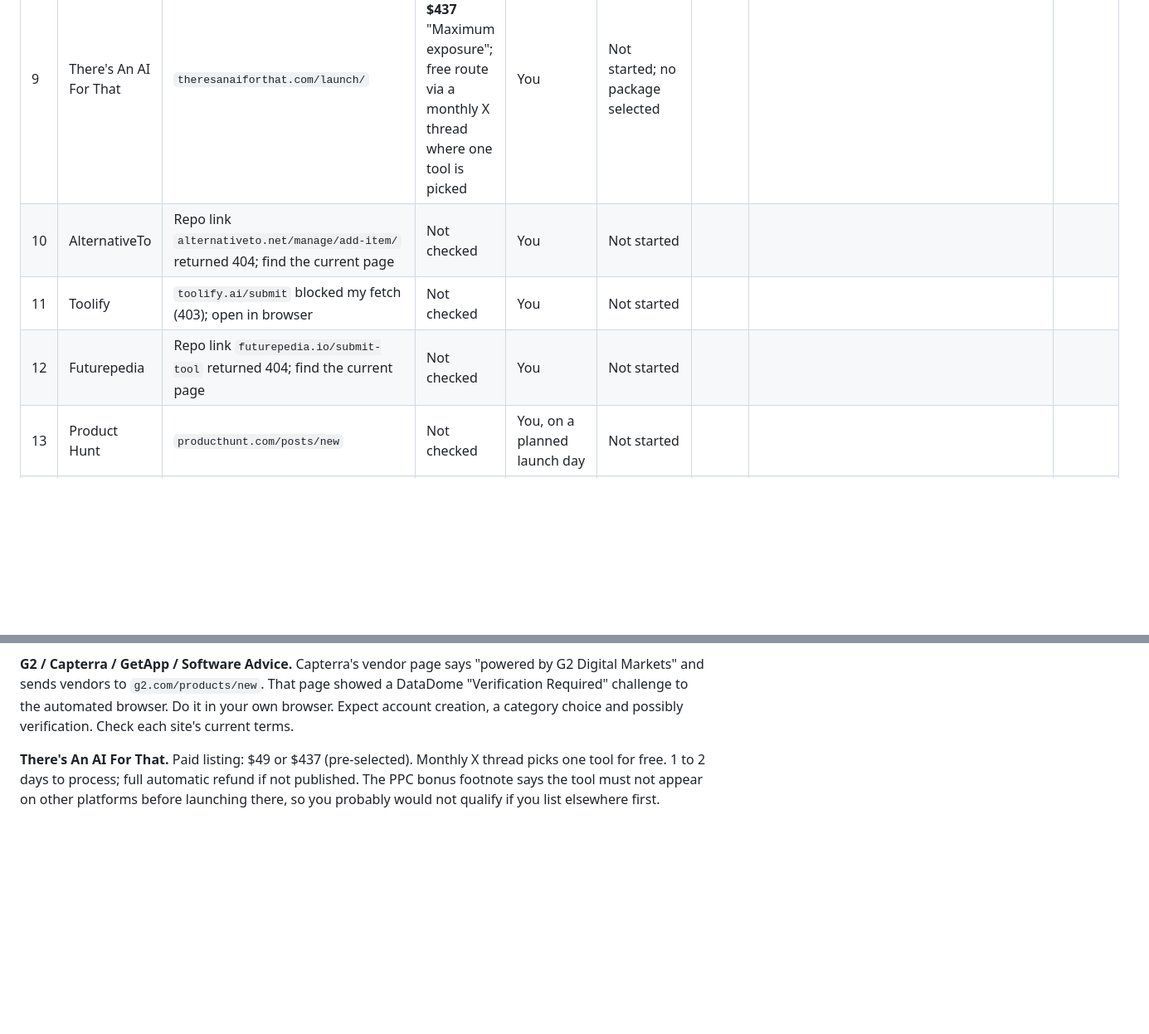
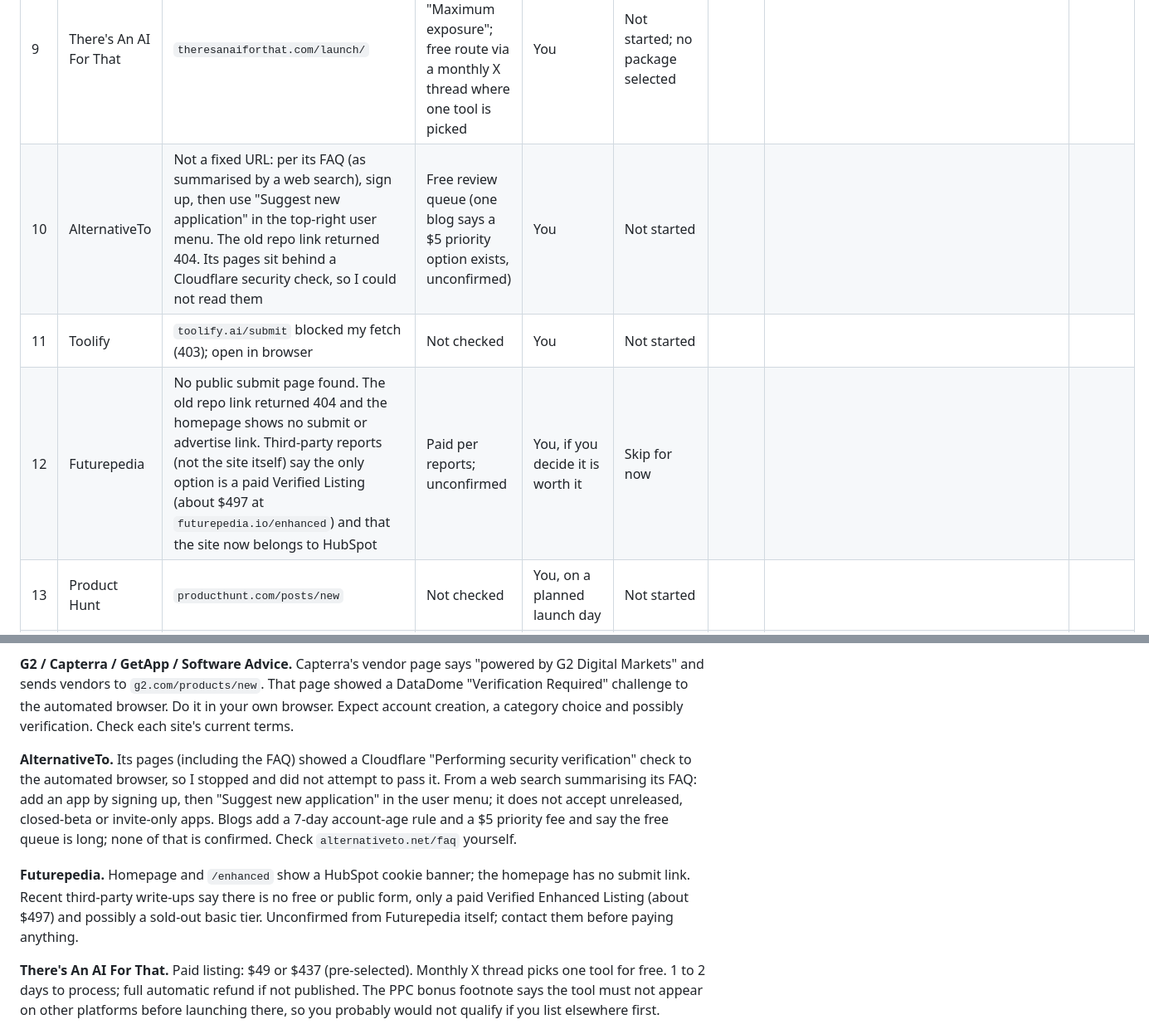
Before and after one commit to surendar1161/zenvoy, a Markdown page: DIRECTORY_LISTINGS.md, 2 parts joined by grey strips. Shown at 83% size. Rendered like a GitHub page; blank space fills up the shorter version.

Commit message:
Record AlternativeTo and Futurepedia findings in the directory tracker.
AlternativeTo has no fixed submit URL and sits behind a Cloudflare check;
Futurepedia has no public submit page and, per third-party reports, only a
paid verified listing. Also corrects the outdated-links note.

Co-Authored-By: Claude Sonnet 5.5 <noreply@anthropic.com>

```diff
--- a/DIRECTORY_LISTINGS.md
+++ b/DIRECTORY_LISTINGS.md
@@ -44,9 +44,9 @@ Prepare before submitting:
 | 7 | GetApp | Probably via G2 (unverified) | Not checked | You | Not started | | | |
 | 8 | Software Advice | Probably via G2 (unverified) | Not checked | You | Not started | | | |
 | 9 | There's An AI For That | `theresanaiforthat.com/launch/` | **$49** one-off, or **$437** "Maximum exposure"; free route via a monthly X thread where one tool is picked | You | Not started; no package selected | | | |
-| 10 | AlternativeTo | Repo link `alternativeto.net/manage/add-item/` returned 404; find the current page | Not checked | You | Not started | | | |
+| 10 | AlternativeTo | Not a fixed URL: per its FAQ (as summarised by a web search), sign up, then use "Suggest new application" in the top-right user menu. The old repo link returned 404. Its pages sit behind a Cloudflare security check, so I could not read them | Free review queue (one blog says a $5 priority option exists, unconfirmed) | You | Not started | | | |
 | 11 | Toolify | `toolify.ai/submit` blocked my fetch (403); open in browser | Not checked | You | Not started | | | |
-| 12 | Futurepedia | Repo link `futurepedia.io/submit-tool` returned 404; find the current page | Not checked | You | Not started | | | |
+| 12 | Futurepedia | No public submit page found. The old repo link returned 404 and the homepage shows no submit or advertise link. Third-party reports (not the site itself) say the only option is a paid Verified Listing (about $497 at `futurepedia.io/enhanced`) and that the site now belongs to HubSpot | Paid per reports; unconfirmed | You, if you decide it is worth it | Skip for now | | | |
 | 13 | Product Hunt | `producthunt.com/posts/new` | Not checked | You, on a planned launch day | Not started | | | |
 | 14 | Crunchbase | Not looked up | Not checked | You | Not started | | | |
 | 15 | Future Tools, Best of AI, ToolScout | Not looked up | Search results say free; ToolScout reviews take a week or more | You | Not started | | | |
@@ -63,6 +63,10 @@ Skip for now: Fazier and Startup Fame (reported to require a backlink or badge o
 
 **G2 / Capterra / GetApp / Software Advice.** Capterra's vendor page says "powered by G2 Digital Markets" and sends vendors to `g2.com/products/new`. That page showed a DataDome "Verification Required" challenge to the automated browser. Do it in your own browser. Expect account creation, a category choice and possibly verification. Check each site's current terms.
 
+**AlternativeTo.** Its pages (including the FAQ) showed a Cloudflare "Performing security verification" check to the automated browser, so I stopped and did not attempt to pass it. From a web search summarising its FAQ: add an app by signing up, then "Suggest new application" in the user menu; it does not accept unreleased, closed-beta or invite-only apps. Blogs add a 7-day account-age rule and a $5 priority fee and say the free queue is long; none of that is confirmed. Check `alternativeto.net/faq` yourself.
+
+**Futurepedia.** Homepage and `/enhanced` show a HubSpot cookie banner; the homepage has no submit link. Recent third-party write-ups say there is no free or public form, only a paid Verified Enhanced Listing (about $497) and possibly a sold-out basic tier. Unconfirmed from Futurepedia itself; contact them before paying anything.
+
 **There's An AI For That.** Paid listing: $49 or $437 (pre-selected). Monthly X thread picks one tool for free. 1 to 2 days to process; full automatic refund if not published. The PPC bonus footnote says the tool must not appear on other platforms before launching there, so you probably would not qualify if you list elsewhere first.
 
 ## 4. After each listing goes live
```
Also changed, not shown: other parts of DIRECTORY_LISTINGS.md (+1 -1 lines).
